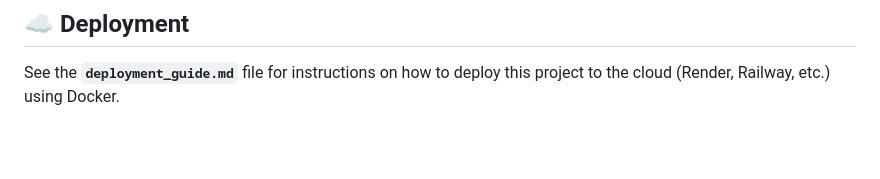
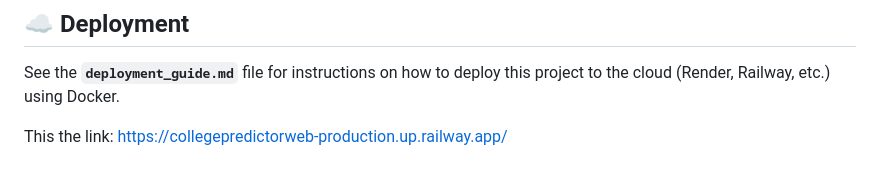
Before and after one commit to rakeshyarajarla/College_predictor_web, a Markdown page: README.md, the part around the change. Rendered like a GitHub page; blank space fills up the shorter version.

```diff
--- a/README.md
+++ b/README.md
@@ -55,3 +55,6 @@ This project is built completely from scratch, demonstrating a deep understandin
 
 ## ☁️ Deployment
 See the **`deployment_guide.md`** file for instructions on how to deploy this project to the cloud (Render, Railway, etc.) using Docker.
+
+This the link:
+https://collegepredictorweb-production.up.railway.app/
```
